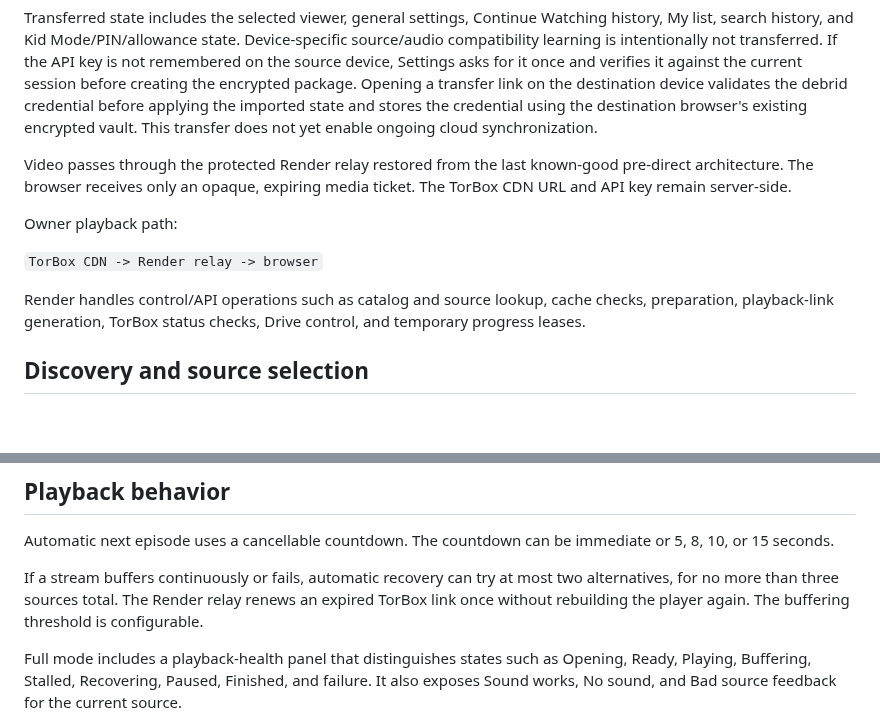
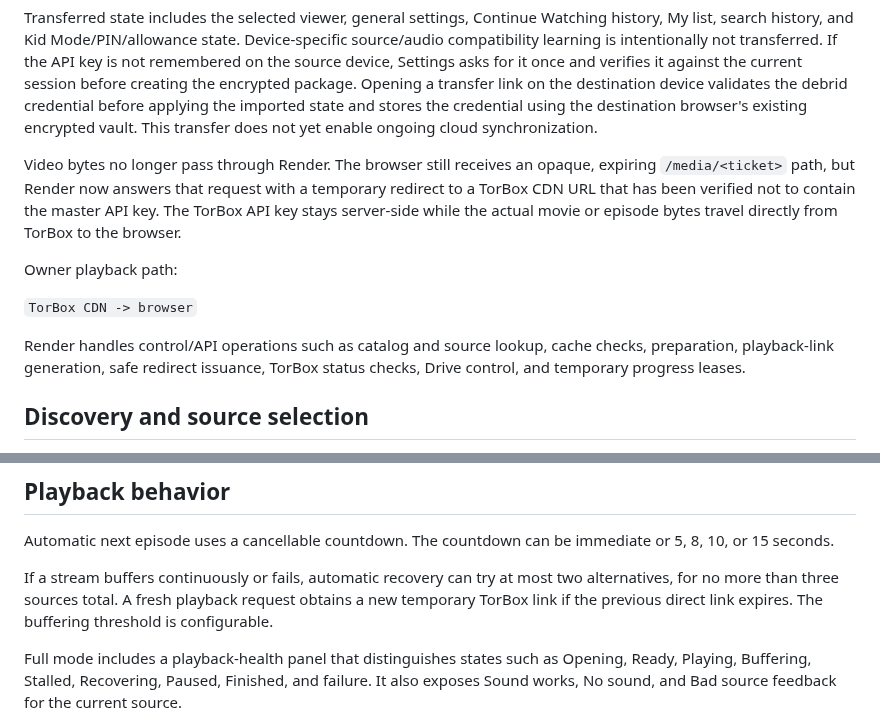
Before and after one commit to to-shreds/torbox-web-player, a Markdown page: README.md, 2 parts joined by grey strips. Drawn GitHub-style; blank space fills up the shorter version.

Commit message:
Document direct TorBox media delivery

```diff
--- a/README.md
+++ b/README.md
@@ -26,13 +26,13 @@ Settings now includes **Sync & devices → Transfer this setup**. It creates a o
 
 Transferred state includes the selected viewer, general settings, Continue Watching history, My list, search history, and Kid Mode/PIN/allowance state. Device-specific source/audio compatibility learning is intentionally not transferred. If the API key is not remembered on the source device, Settings asks for it once and verifies it against the current session before creating the encrypted package. Opening a transfer link on the destination device validates the debrid credential before applying the imported state and stores the credential using the destination browser's existing encrypted vault. This transfer does not yet enable ongoing cloud synchronization.
 
-Video passes through the protected Render relay restored from the last known-good pre-direct architecture. The browser receives only an opaque, expiring media ticket. The TorBox CDN URL and API key remain server-side.
+Video bytes no longer pass through Render. The browser still receives an opaque, expiring `/media/<ticket>` path, but Render now answers that request with a temporary redirect to a TorBox CDN URL that has been verified not to contain the master API key. The TorBox API key stays server-side while the actual movie or episode bytes travel directly from TorBox to the browser.
 
 Owner playback path:
 
-`TorBox CDN -> Render relay -> browser`
+`TorBox CDN -> browser`
 
-Render handles control/API operations such as catalog and source lookup, cache checks, preparation, playback-link generation, TorBox status checks, Drive control, and temporary progress leases.
+Render handles control/API operations such as catalog and source lookup, cache checks, preparation, playback-link generation, safe redirect issuance, TorBox status checks, Drive control, and temporary progress leases.
 
 ## Discovery and source selection
 
@@ -80,7 +80,7 @@ Long-pressing a poster opens quick actions. Play, My list, and Details remain us
 
 Automatic next episode uses a cancellable countdown. The countdown can be immediate or 5, 8, 10, or 15 seconds.
 
-If a stream buffers continuously or fails, automatic recovery can try at most two alternatives, for no more than three sources total. The Render relay renews an expired TorBox link once without rebuilding the player again. The buffering threshold is configurable.
+If a stream buffers continuously or fails, automatic recovery can try at most two alternatives, for no more than three sources total. A fresh playback request obtains a new temporary TorBox link if the previous direct link expires. The buffering threshold is configurable.
 
 Full mode includes a playback-health panel that distinguishes states such as Opening, Ready, Playing, Buffering, Stalled, Recovering, Paused, Finished, and failure. It also exposes Sound works, No sound, and Bad source feedback for the current source.
 
```
